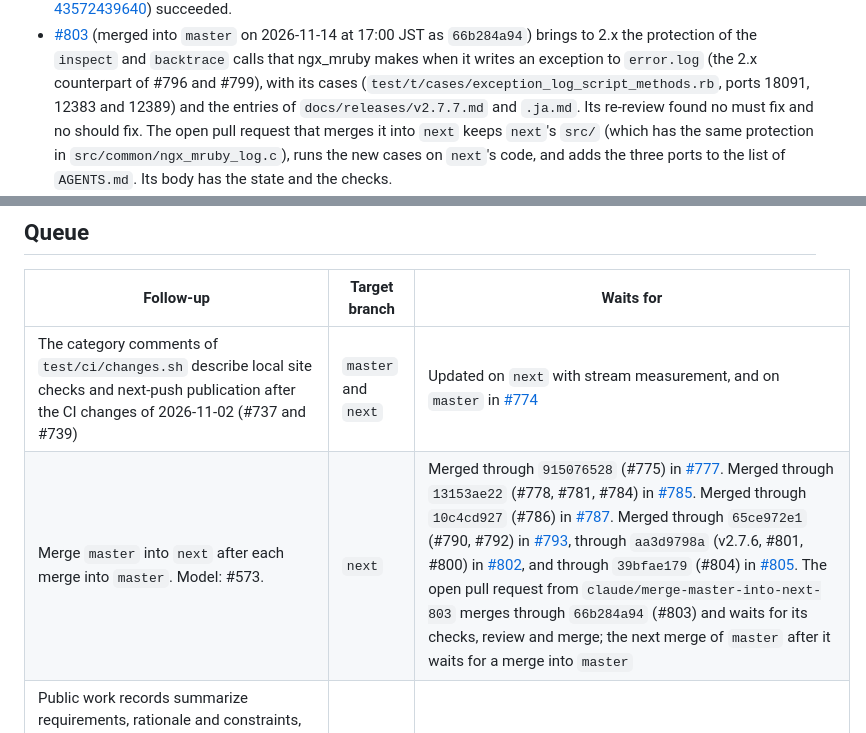
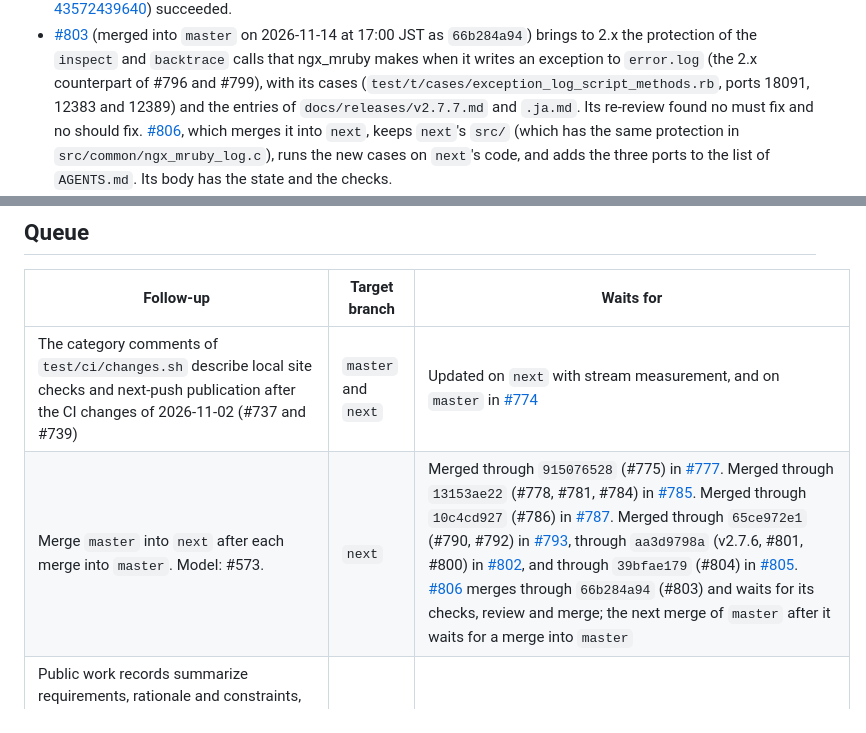
Before and after one commit to matsumotory/ngx_mruby, a Markdown page: docs/HANDOFF.md, 2 parts joined by grey strips. GitHub-like rendering.

Commit message:
docs: name #806 in HANDOFF
The entry and the queue row named the merge of master into next by its branch; they now link #806.

Co-Authored-By: Claude Opus 5.5 <noreply@anthropic.com>

```diff
--- a/docs/HANDOFF.md
+++ b/docs/HANDOFF.md
@@ -35,7 +36,7 @@
   and #799), with its cases (`test/t/cases/exception_log_script_methods.rb`,
   ports 18091, 12383 and 12389) and the entries of
   `docs/releases/v2.7.7.md` and `.ja.md`. Its re-review found no must fix
-  and no should fix. The open pull request that merges it into `next`
+  and no should fix. [#806](https://github.com/matsumotory/ngx_mruby/pull/806), which merges it into `next`,
   keeps `next`'s `src/` (which has the same protection in
   `src/common/ngx_mruby_log.c`), runs the new cases on `next`'s code, and
   adds the three ports to the list of `AGENTS.md`. Its body has the state
@@ -614,7 +615,7 @@ Taken up and still open: none.
 | Follow-up | Target branch | Waits for |
 |---|---|---|
 | The category comments of `test/ci/changes.sh` describe local site checks and next-push publication after the CI changes of 2026-11-02 (#737 and #739) | `master` and `next` | Updated on `next` with stream measurement, and on `master` in [#774](https://github.com/matsumotory/ngx_mruby/pull/774) |
-| Merge `master` into `next` after each merge into `master`. Model: #573. | `next` | Merged through `915076528` (#775) in [#777](https://github.com/matsumotory/ngx_mruby/pull/777). Merged through `13153ae22` (#778, #781, #784) in [#785](https://github.com/matsumotory/ngx_mruby/pull/785). Merged through `10c4cd927` (#786) in [#787](https://github.com/matsumotory/ngx_mruby/pull/787). Merged through `65ce972e1` (#790, #792) in [#793](https://github.com/matsumotory/ngx_mruby/pull/793), through `aa3d9798a` (v2.7.6, #801, #800) in [#802](https://github.com/matsumotory/ngx_mruby/pull/802), and through `39bfae179` (#804) in [#805](https://github.com/matsumotory/ngx_mruby/pull/805). The open pull request from `claude/merge-master-into-next-803` merges through `66b284a94` (#803) and waits for its checks, review and merge; the next merge of `master` after it waits for a merge into `master` |
+| Merge `master` into `next` after each merge into `master`. Model: #573. | `next` | Merged through `915076528` (#775) in [#777](https://github.com/matsumotory/ngx_mruby/pull/777). Merged through `13153ae22` (#778, #781, #784) in [#785](https://github.com/matsumotory/ngx_mruby/pull/785). Merged through `10c4cd927` (#786) in [#787](https://github.com/matsumotory/ngx_mruby/pull/787). Merged through `65ce972e1` (#790, #792) in [#793](https://github.com/matsumotory/ngx_mruby/pull/793), through `aa3d9798a` (v2.7.6, #801, #800) in [#802](https://github.com/matsumotory/ngx_mruby/pull/802), and through `39bfae179` (#804) in [#805](https://github.com/matsumotory/ngx_mruby/pull/805). [#806](https://github.com/matsumotory/ngx_mruby/pull/806) merges through `66b284a94` (#803) and waits for its checks, review and merge; the next merge of `master` after it waits for a merge into `master` |
 | Public work records summarize requirements, rationale and constraints, distinguish decisions from proposals, and omit conversation quotations. Shared rules and next documents were aligned in #746; master rules and the corresponding English/Japanese 2.7.3 entries were aligned in #748 | `master` and `next` | #746 and #748 merged; #749 brought the remaining release-note corrections to `next` |
 | The homepage shares coherent width, alignment and spacing across the hero, section introductions, use cases and footer; continuous introductions read in one column (see "Decisions") | `next` | Merged in [#747](https://github.com/matsumotory/ngx_mruby/pull/747) as `fad853820`; site deployment and publication checks passed ([checkpoint](https://github.com/matsumotory/ngx_mruby/pull/747#issuecomment-6580515876)) |
 | The fixed heading 「アップグレードの前に読む挙動の変更」 of the Japanese release notes ends with one character on its own line at 402 px, in `v2.7.5.ja.md` and in `v2.7.4.ja.md`. The heading and template are corrected in #745, with the previous anchors preserved | `master` (reaches `next` by the merge) | Merged in #745 and included in `next` through #746 |
```
Also changed, not shown: other parts of docs/HANDOFF.md (+3 -2 lines).
